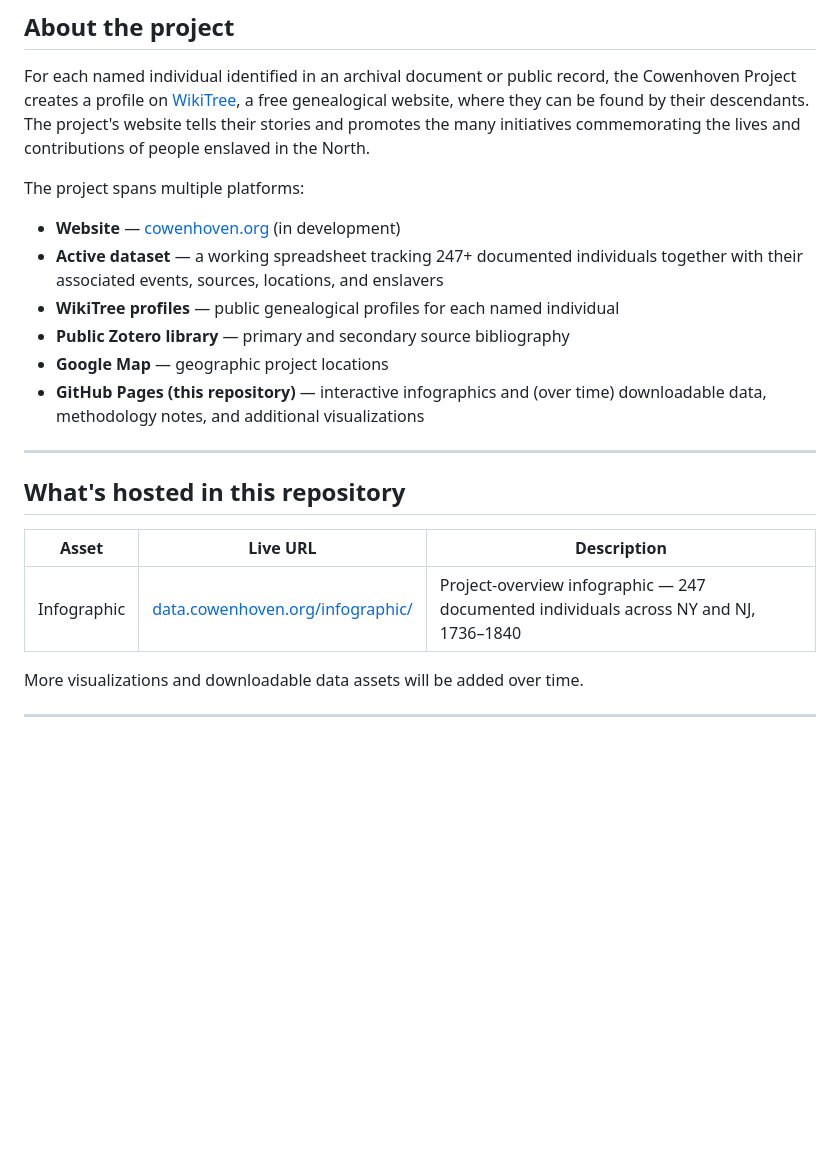
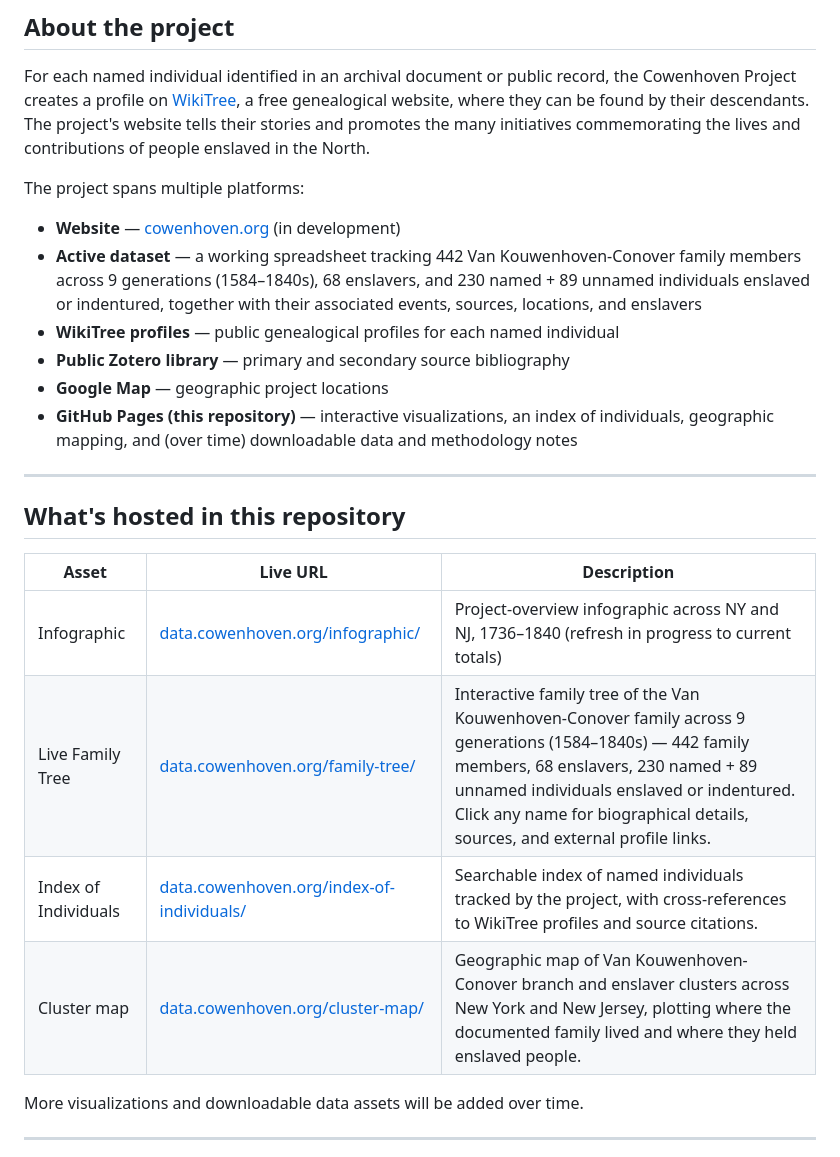
Before and after one commit to cbarnesphd/cowenhoven-project, a Markdown page: README.md, the part around one of its changes. Drawn GitHub-style; blank space fills up the shorter version.

Commit message:
Update adding other content

```diff
--- a/README.md
+++ b/README.md
@@ -14,11 +14,11 @@ For each named individual identified in an archival document or public record, t
 The project spans multiple platforms:
 
 - **Website** — [cowenhoven.org](https://cowenhoven.org) (in development)
-- **Active dataset** — a working spreadsheet tracking 247+ documented individuals together with their associated events, sources, locations, and enslavers
+- **Active dataset** — a working spreadsheet tracking 442 Van Kouwenhoven-Conover family members across 9 generations (1584–1840s), 68 enslavers, and 230 named + 89 unnamed individuals enslaved or indentured, together with their associated events, sources, locations, and enslavers
 - **WikiTree profiles** — public genealogical profiles for each named individual
 - **Public Zotero library** — primary and secondary source bibliography
 - **Google Map** — geographic project locations
-- **GitHub Pages (this repository)** — interactive infographics and (over time) downloadable data, methodology notes, and additional visualizations
+- **GitHub Pages (this repository)** — interactive visualizations, an index of individuals, geographic mapping, and (over time) downloadable data and methodology notes
 
 ---
 
@@ -26,7 +26,10 @@ The project spans multiple platforms:
 
 | Asset | Live URL | Description |
 |---|---|---|
-| Infographic | [data.cowenhoven.org/infographic/](https://data.cowenhoven.org/infographic/) | Project-overview infographic — 247 documented individuals across NY and NJ, 1736–1840 |
+| Infographic | [data.cowenhoven.org/infographic/](https://data.cowenhoven.org/infographic/) | Project-overview infographic across NY and NJ, 1736–1840 (refresh in progress to current totals) |
+| Live Family Tree | [data.cowenhoven.org/family-tree/](https://data.cowenhoven.org/family-tree/) | Interactive family tree of the Van Kouwenhoven-Conover family across 9 generations (1584–1840s) — 442 family members, 68 enslavers, 230 named + 89 unnamed individuals enslaved or indentured. Click any name for biographical details, sources, and external profile links. |
+| Index of Individuals | [data.cowenhoven.org/index-of-individuals/](https://data.cowenhoven.org/index-of-individuals/) | Searchable index of named individuals tracked by the project, with cross-references to WikiTree profiles and source citations. |
+| Cluster map | [data.cowenhoven.org/cluster-map/](https://data.cowenhoven.org/cluster-map/) | Geographic map of Van Kouwenhoven-Conover branch and enslaver clusters across New York and New Jersey, plotting where the documented family lived and where they held enslaved people. |
 
 More visualizations and downloadable data assets will be added over time.
 
```
Also changed, not shown: other parts of README.md (+1 -1 lines).
